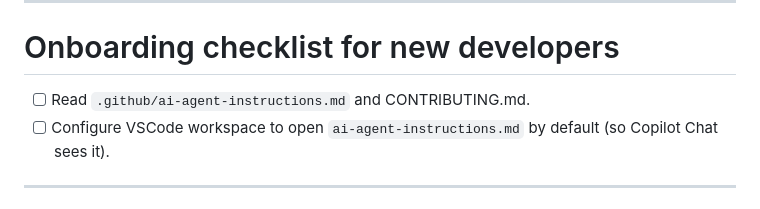
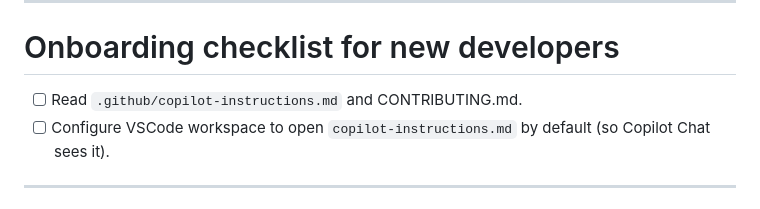
Before and after one commit to CCBR/.github, a Markdown page: .github/copilot-instructions.md, the part around the change. GitHub-like rendering.

Commit message:
fix(docs): update onboarding checklist to reference copilot-instructions.md
Co-authored-by: kopardev <1882209+kopardev@users.noreply.github.com>

```diff
--- a/.github/copilot-instructions.md
+++ b/.github/copilot-instructions.md
@@ -81,8 +81,8 @@ Rules:
 ---
 
 # Onboarding checklist for new developers
-- [ ] Read `.github/ai-agent-instructions.md` and CONTRIBUTING.md.
-- [ ] Configure VSCode workspace to open `ai-agent-instructions.md` by default (so Copilot Chat sees it).
+- [ ] Read `.github/copilot-instructions.md` and CONTRIBUTING.md.
+- [ ] Configure VSCode workspace to open `copilot-instructions.md` by default (so Copilot Chat sees it).
 
 ---
 
```
